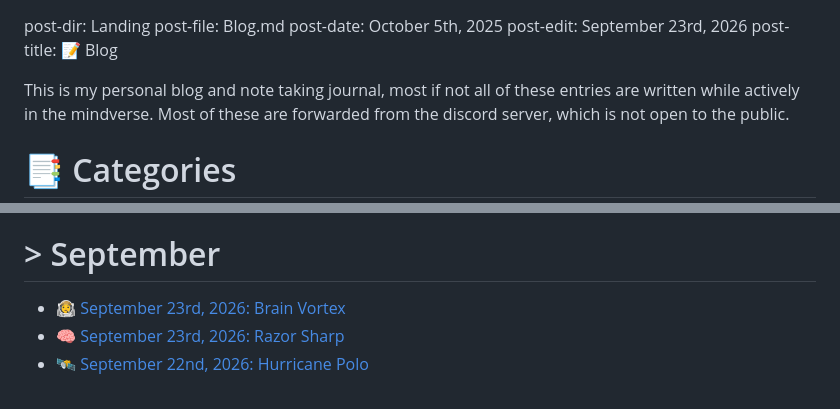
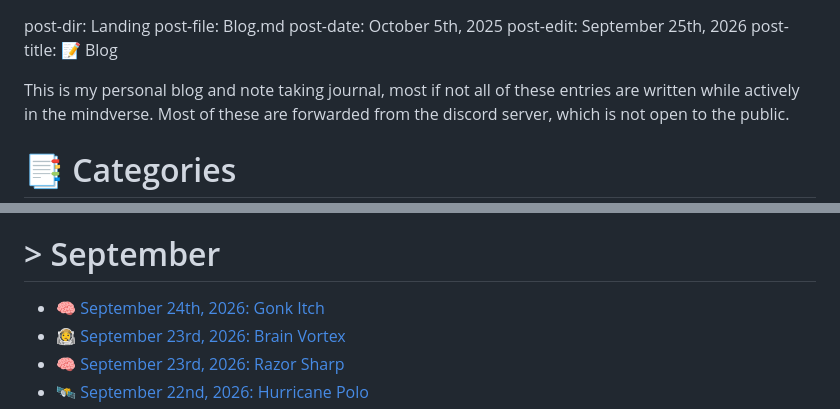
Before and after one commit to TheMindverse/TheMindverse.github.io, a Markdown page: pages/landing/blog.md, 2 parts joined by grey strips. Drawn GitHub-style.

Commit message:
Initial Commit

```diff
--- a/pages/landing/blog.md
+++ b/pages/landing/blog.md
@@ -1,7 +1,7 @@
 post-dir: Landing
 post-file: Blog.md
 post-date: October 5th, 2025
-post-edit: September 23rd, 2026
+post-edit: September 25th, 2026
 post-title: 📝 Blog
 
 This is my personal blog and note taking journal, most if not all of these entries are written while actively in the mindverse. Most of these are forwarded from the discord server, which is not open to the public.
@@ -23,6 +23,7 @@ This is my personal blog and note taking journal, most if not all of these entri
 
 # > September
 
+- 🧠 [September 24th, 2026: Gonk Itch](pages/blog/2026/september24th-gonkitch.md)
 - 👨‍🚀 [September 23rd, 2026: Brain Vortex](pages/blog/2026/september23rd-brainvortex.md)
 - 🧠 [September 23rd, 2026: Razor Sharp](pages/blog/2026/september23rd-razorsharp.md)
 - 🛰️ [September 22nd, 2026: Hurricane Polo](pages/blog/2026/september22nd-catfive.md)
```
Also changed, not shown: 2 other files.
